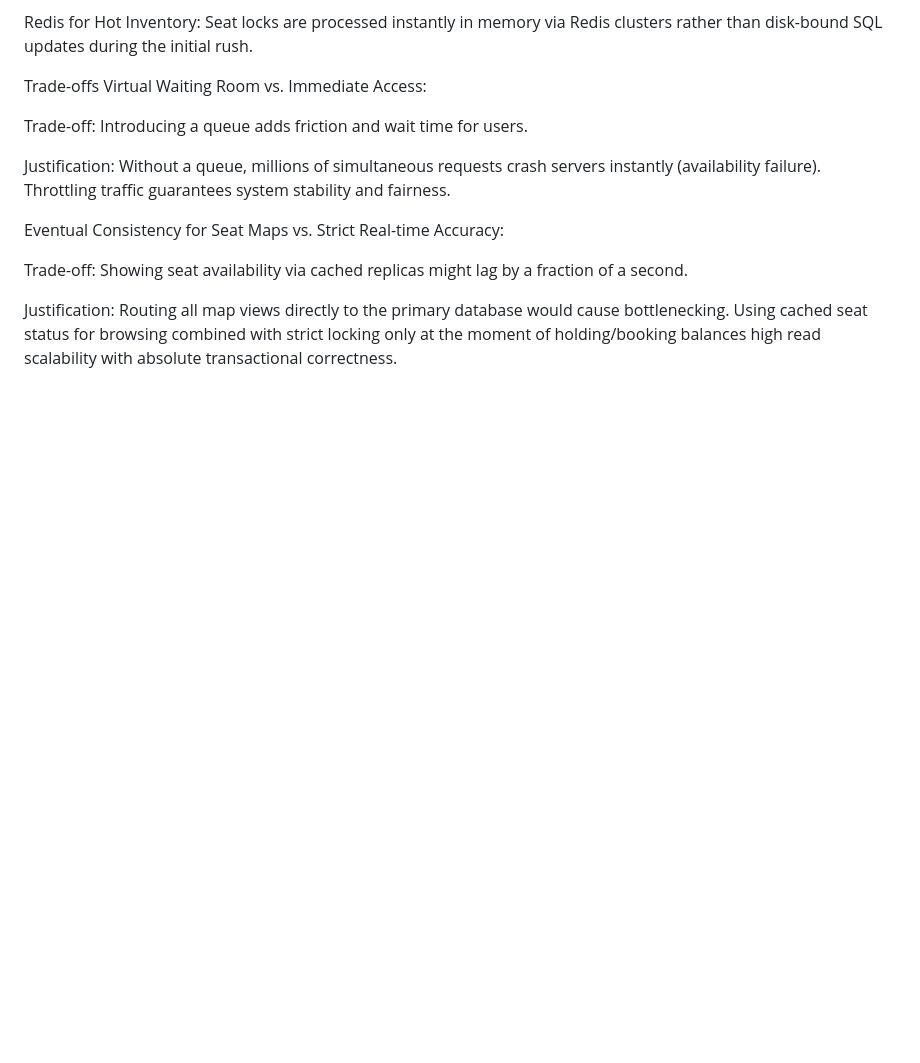
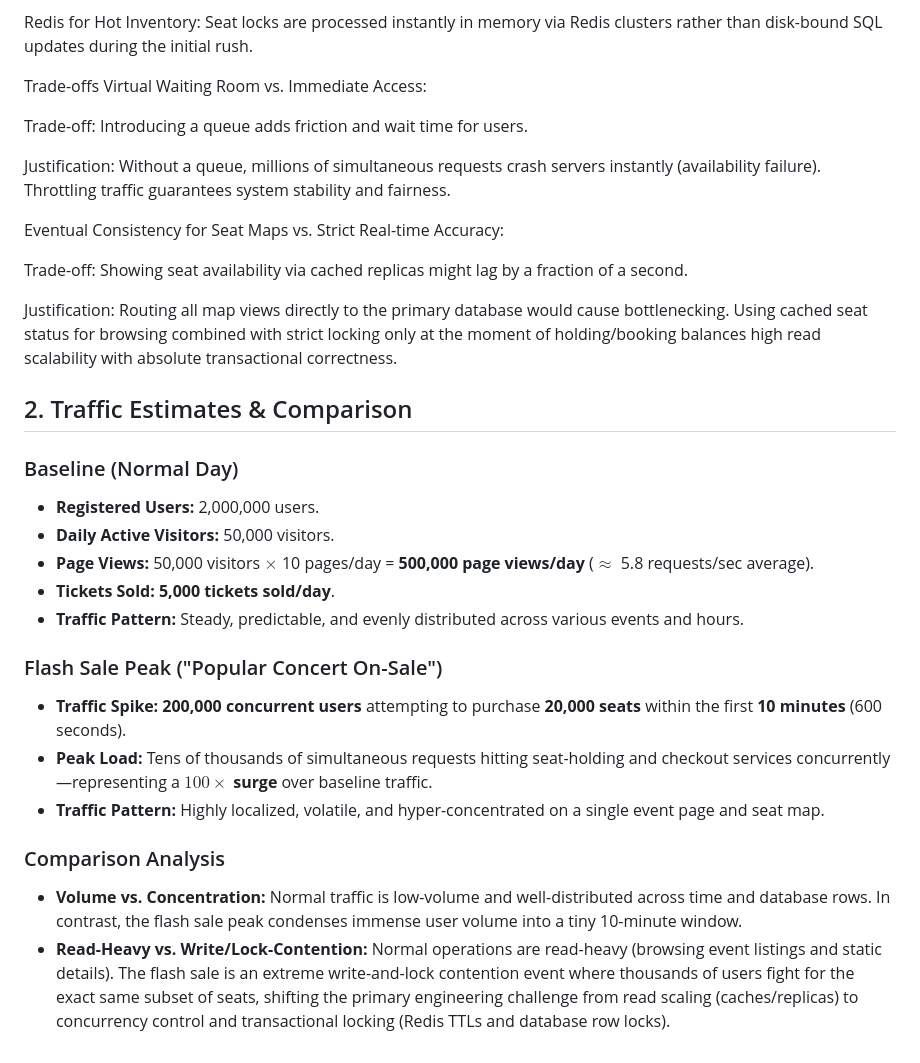
Before and after one commit to ondinookello96/web-foundations-days, a Markdown page: day8/ticketing-design.md, the part around the change. Rendered like a GitHub page; blank space fills up the shorter version.

Commit message:
Enhance traffic estimation comparison in Day 8 design doc

```diff
--- a/day8/ticketing-design.md
+++ b/day8/ticketing-design.md
@@ -153,3 +153,24 @@ Eventual Consistency for Seat Maps vs. Strict Real-time Accuracy:
 Trade-off: Showing seat availability via cached replicas might lag by a fraction of a second.
 
 Justification: Routing all map views directly to the primary database would cause bottlenecking. Using cached seat status for browsing combined with strict locking only at the moment of holding/booking balances high read scalability with absolute transactional correctness.
+
+## 2. Traffic Estimates & Comparison
+
+### Baseline (Normal Day)
+
+- **Registered Users:** 2,000,000 users.
+- **Daily Active Visitors:** 50,000 visitors.
+- **Page Views:** 50,000 visitors $\times$ 10 pages/day = **500,000 page views/day** ($\approx$ 5.8 requests/sec average).
+- **Tickets Sold:** **5,000 tickets sold/day**.
+- **Traffic Pattern:** Steady, predictable, and evenly distributed across various events and hours.
+
+### Flash Sale Peak ("Popular Concert On-Sale")
+
+- **Traffic Spike:** **200,000 concurrent users** attempting to purchase **20,000 seats** within the first **10 minutes** (600 seconds).
+- **Peak Load:** Tens of thousands of simultaneous requests hitting seat-holding and checkout services concurrently—representing a **$100\times$ surge** over baseline traffic.
+- **Traffic Pattern:** Highly localized, volatile, and hyper-concentrated on a single event page and seat map.
+
+### Comparison Analysis
+
+- **Volume vs. Concentration:** Normal traffic is low-volume and well-distributed across time and database rows. In contrast, the flash sale peak condenses immense user volume into a tiny 10-minute window.
+- **Read-Heavy vs. Write/Lock-Contention:** Normal operations are read-heavy (browsing event listings and static details). The flash sale is an extreme write-and-lock contention event where thousands of users fight for the exact same subset of seats, shifting the primary engineering challenge from read scaling (caches/replicas) to concurrency control and transactional locking (Redis TTLs and database row locks).
```
